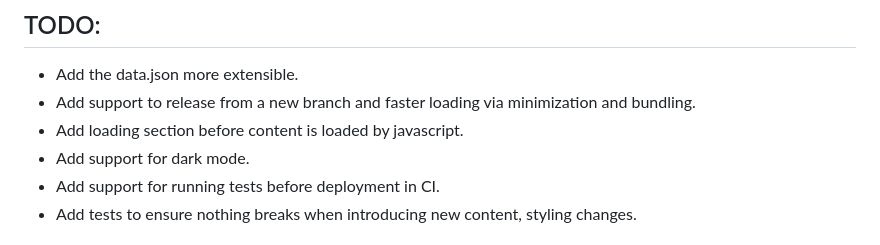
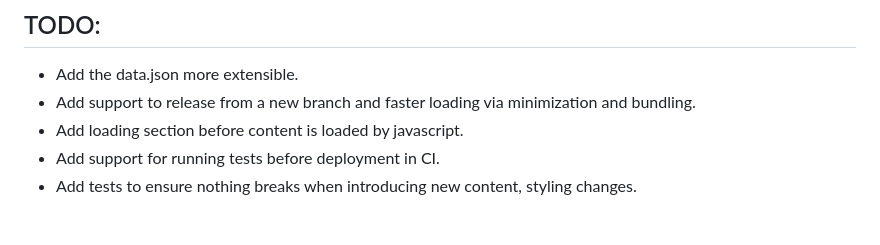
Before and after one commit to awara-coder/awara-coder.github.io, a Markdown page: README.md, the part around the change. GitHub-like rendering.

Commit message:
chore: updated todo about dark mode

```diff
--- a/README.md
+++ b/README.md
@@ -94,7 +94,6 @@ All content is managed through the `data/data.json` file. Update the following s
 - Add the data.json more extensible.
 - Add support to release from a new branch and faster loading via minimization and bundling.
 - Add loading section before content is loaded by javascript.
-- Add support for dark mode.
 - Add support for running tests before deployment in CI.
 - Add tests to ensure nothing breaks when introducing new content, styling changes.
 
```
